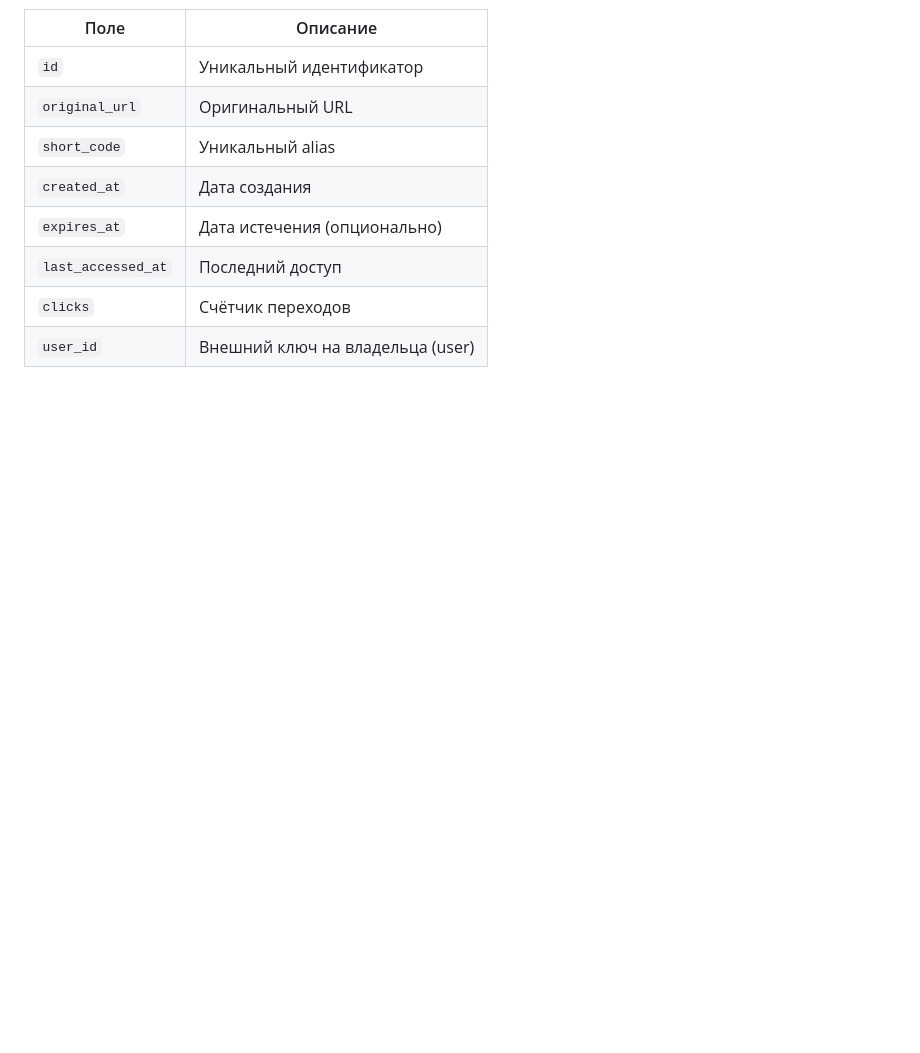
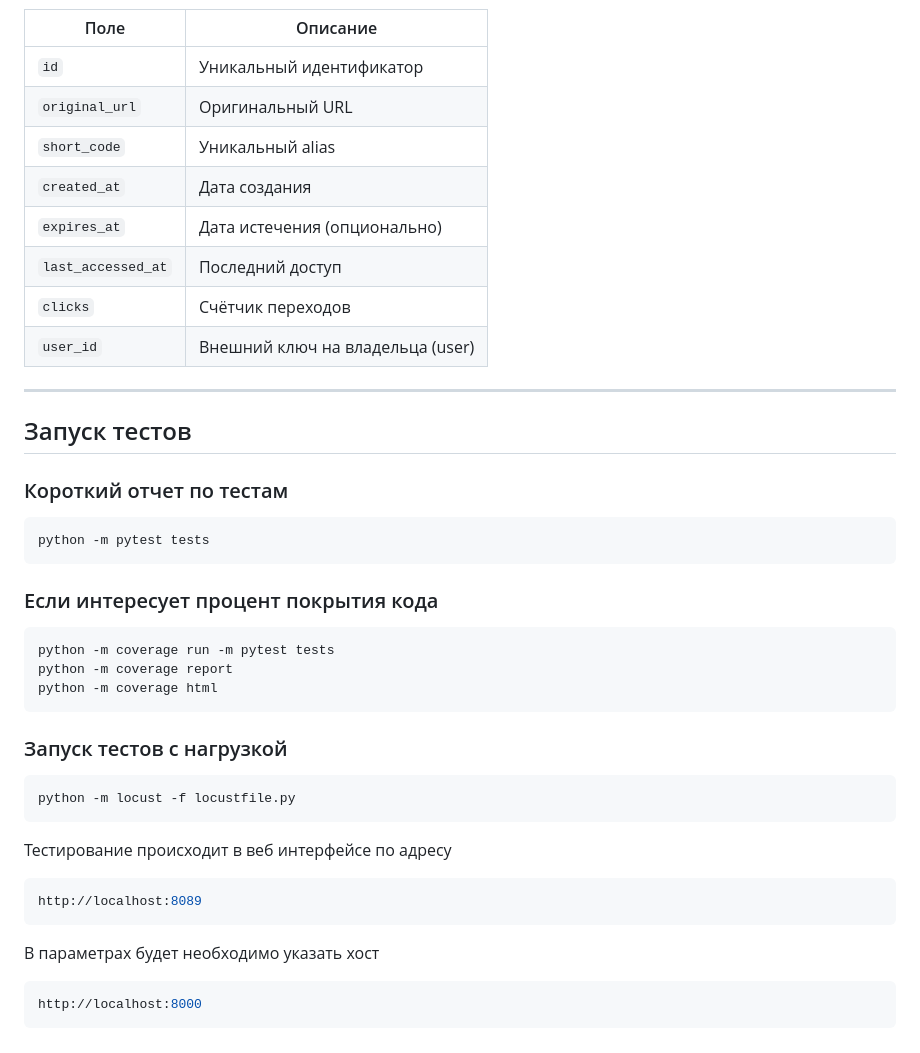
Before and after one commit to nekitur/apidz1, a Markdown page: README.md, the part around the change. Drawn GitHub-style; blank space fills up the shorter version.

````diff
--- a/README.md
+++ b/README.md
@@ -223,3 +223,40 @@ Swagger UI: http://localhost:8000/docs
 | `last_accessed_at`| Последний доступ                       |
 | `clicks`          | Счётчик переходов                      |
 | `user_id`         | Внешний ключ на владельца (user)       |
+
+---
+
+
+## Запуск тестов
+
+### Короткий отчет по тестам
+
+```bash
+python -m pytest tests
+```
+
+### Если интересует процент покрытия кода
+
+```bash
+python -m coverage run -m pytest tests
+python -m coverage report
+python -m coverage html
+```
+
+### Запуск тестов с нагрузкой
+
+```bash
+python -m locust -f locustfile.py
+```
+Тестирование происходит в веб интерфейсе по адресу
+
+```bash
+http://localhost:8089
+```
+
+
+В параметрах будет необходимо указать хост
+
+```bash
+http://localhost:8000
+```
````
